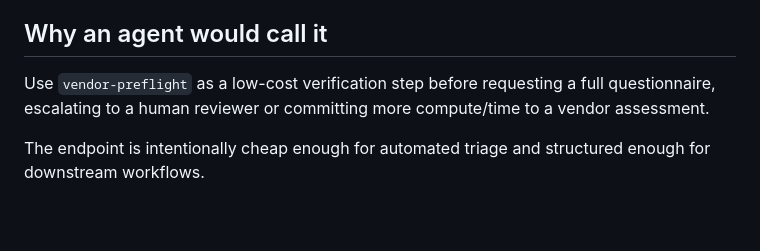
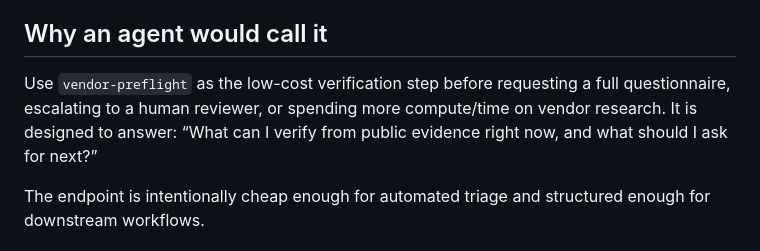
Before and after one commit to eduardopereiraa132-sketch/Repoedu, a Markdown page: MARKETPLACE-LISTING.md, the part around the change. GitHub-like rendering; blank space fills up the shorter version.

Commit message:
Sharpen marketplace value proposition for agent buyers

```diff
--- a/MARKETPLACE-LISTING.md
+++ b/MARKETPLACE-LISTING.md
@@ -38,7 +38,7 @@ Output includes a risk signal, observable checks, evidence gaps, supplier questi
 - `/analyze` — business-document dates, amounts, obligations, security signals and gaps — **US$0.005**
 
 ## Why an agent would call it
-Use `vendor-preflight` as a low-cost verification step before requesting a full questionnaire, escalating to a human reviewer or committing more compute/time to a vendor assessment.
+Use `vendor-preflight` as the low-cost verification step before requesting a full questionnaire, escalating to a human reviewer, or spending more compute/time on vendor research. It is designed to answer: “What can I verify from public evidence right now, and what should I ask for next?”
 
 The endpoint is intentionally cheap enough for automated triage and structured enough for downstream workflows.
 
```
